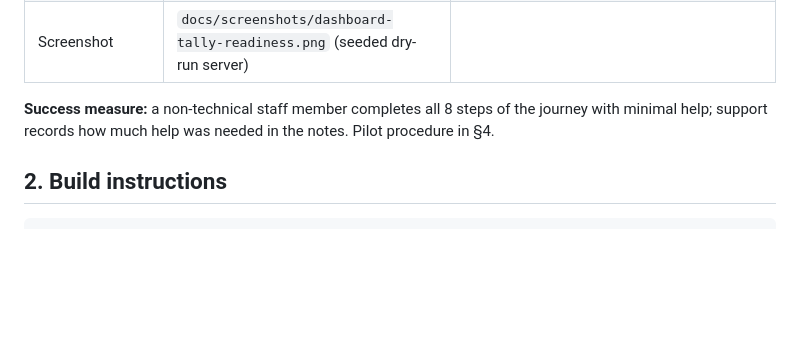
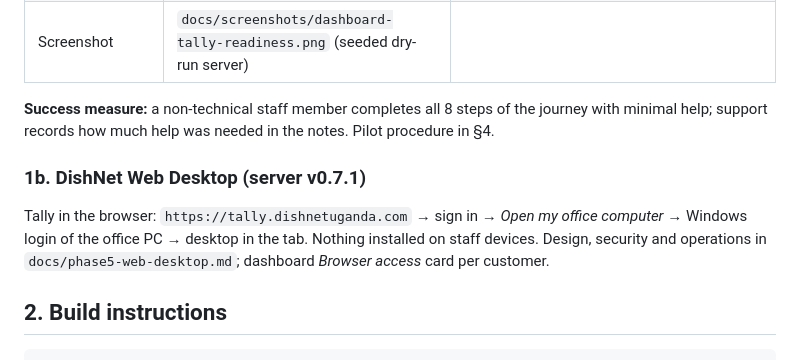
Before and after one commit to dishnetafrica/wiregaurd, a Markdown page: docs/onboarding-release.md, the part around the change. Rendered like a GitHub page; blank space fills up the shorter version.

```diff
--- a/docs/onboarding-release.md
+++ b/docs/onboarding-release.md
@@ -27,6 +27,13 @@ Date: 2026-10-02. Companion to `onboarding-plan.md` (plan), `customer-onboarding
 **Success measure:** a non-technical staff member completes all 8 steps of
 the journey with minimal help; support records how much help was needed in
 the notes. Pilot procedure in §4.
+
+### 1b. DishNet Web Desktop (server v0.7.1)
+
+Tally in the browser: `https://tally.dishnetuganda.com` → sign in → *Open my
+office computer* → Windows login of the office PC → desktop in the tab.
+Nothing installed on staff devices. Design, security and operations in
+`docs/phase5-web-desktop.md`; dashboard *Browser access* card per customer.
 
 ## 2. Build instructions
 
```
Also changed, not shown: docs/release-notes.md (+9 -5 lines).
